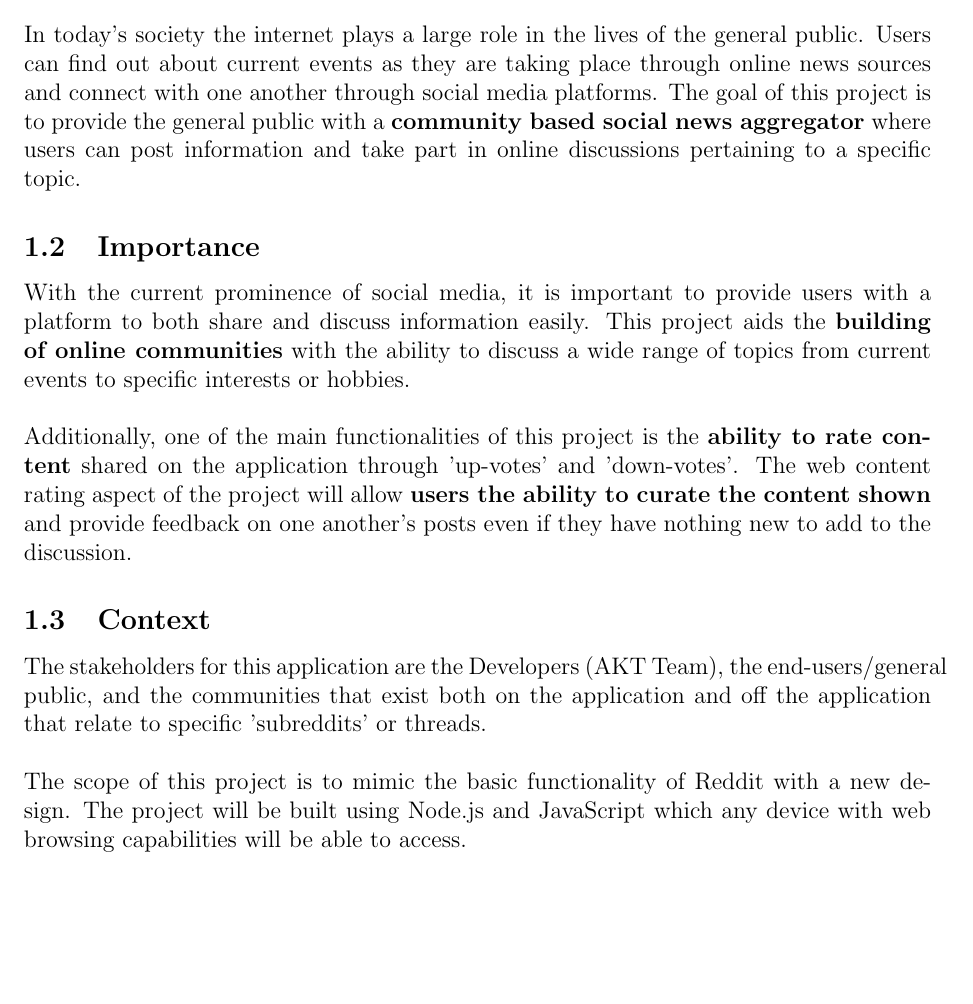
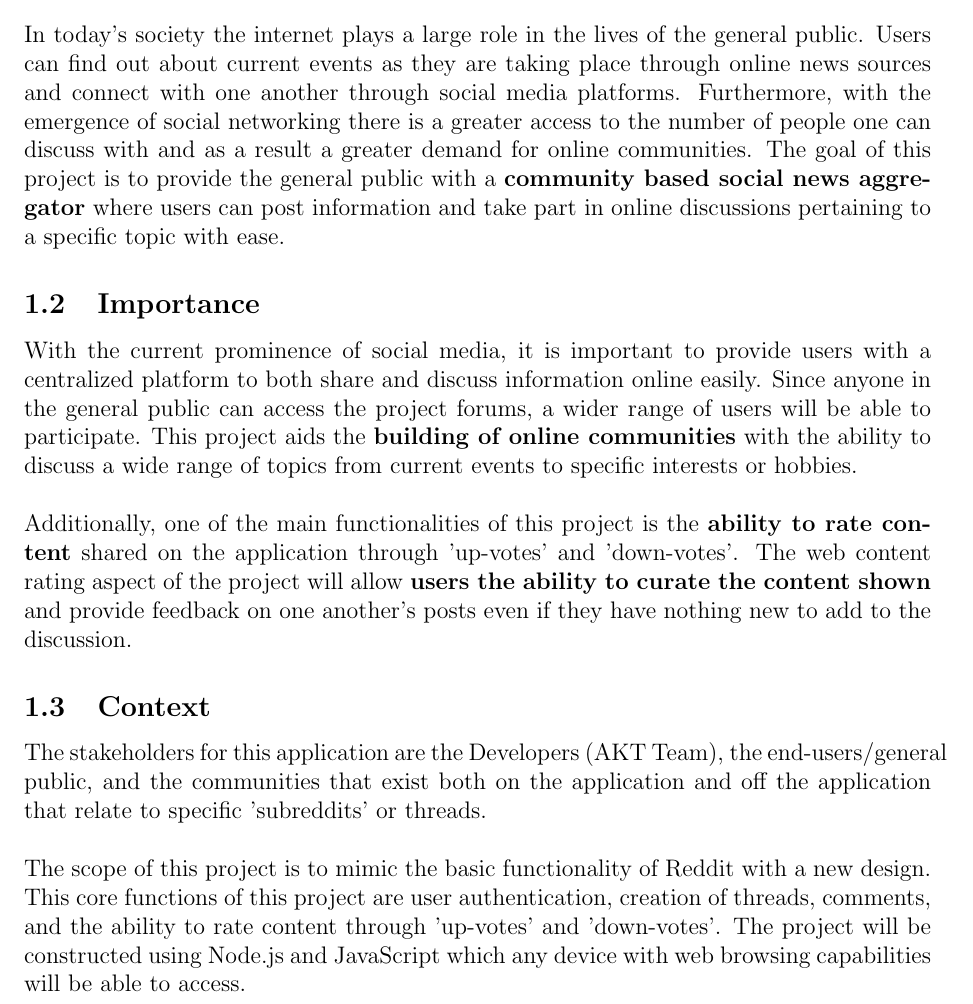
Before and after one commit to tommy-tran/reddit-clone, a LaTeX document (Documentation/Project Statement/ProblemStatement.tex): part of page 2 of 2, cut so that both start at the same text, the shorter picture padded with empty space. Compiled offline with pdfLaTeX.

Commit message:
Updated problem statement

```diff
--- a/Documentation/Project Statement/ProblemStatement.tex
+++ b/Documentation/Project Statement/ProblemStatement.tex
@@ -56,11 +58,11 @@ Version & Date & Comments \\
 
 \subsection{Introduction}
 
-In today's society the internet plays a large role in the lives of the general public. Users can find out about current events as they are taking place through online news sources and connect with one another through social media platforms.  The goal of this project is to provide the general public with a \textbf{community based social news aggregator} where users can post information and take part in online discussions pertaining to a specific topic.
+In today's society the internet plays a large role in the lives of the general public. Users can find out about current events as they are taking place through online news sources and connect with one another through social media platforms.  Furthermore, with the emergence of social networking there is a greater access to the number of people one can discuss with and as a result a greater demand for online communities.  The goal of this project is to provide the general public with a \textbf{community based social news aggregator} where users can post information and take part in online discussions pertaining to a specific topic with ease.
 
 \subsection{Importance}
 
-With the current prominence of social media, it is important to provide users with a platform to both share and discuss information easily.  This project aids the \textbf{building of online communities} with the ability to discuss a wide range of topics from current events to specific interests or hobbies. \\
+With the current prominence of social media, it is important to provide users with a centralized platform to both share and discuss information online easily.  Since anyone in the general public can access the project forums, a wider range of users will be able to participate.  This project aids the \textbf{building of online communities} with the ability to discuss a wide range of topics from current events to specific interests or hobbies. \\
 \newline
 Additionally, one of the main functionalities of this project is the \textbf{ability to rate content} shared on the application through 'up-votes' and 'down-votes'.  The web content rating aspect of the project will allow \textbf{users the ability to curate the content shown} and provide feedback on one another's posts even if they have nothing new to add to the discussion.
 
@@ -68,6 +70,6 @@ Additionally, one of the main functionalities of this project is the \textbf{abi
 
 The stakeholders for this application are the Developers (AKT Team), the end-users/general public, and the communities that exist both on the application and off the application that relate to specific 'subreddits' or threads.\\
 \newline
-The scope of this project is to mimic the basic functionality of Reddit with a new design.  The project will be built using Node.js and JavaScript which any device with web browsing capabilities will be able to access.
+The scope of this project is to mimic the basic functionality of Reddit with a new design.  This core functions of this project are user authentication, creation of threads, comments, and the ability to rate content through 'up-votes' and 'down-votes'.  The project will be constructed using Node.js and JavaScript which any device with web browsing capabilities will be able to access.
 
 \end {document}
```
Also changed, not shown: Documentation/Project Statement/ProblemStatement.pdf, Documentation/Project Statement/ProblemStatement.tex (2 more changed lines).
